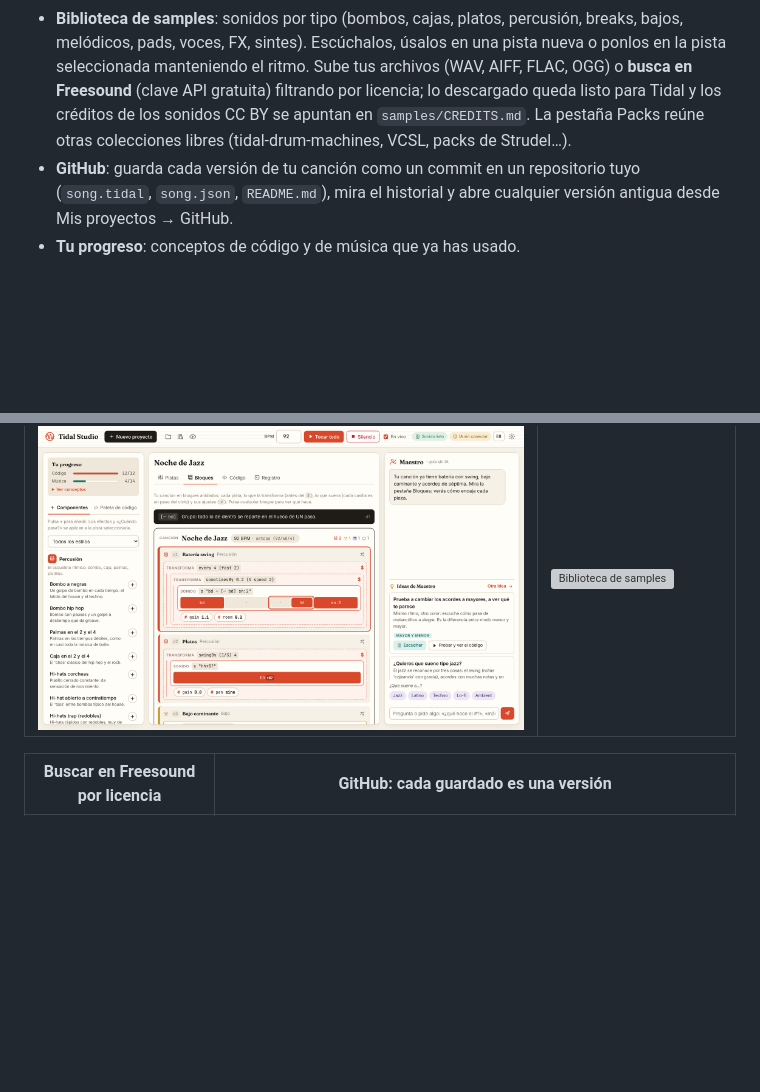
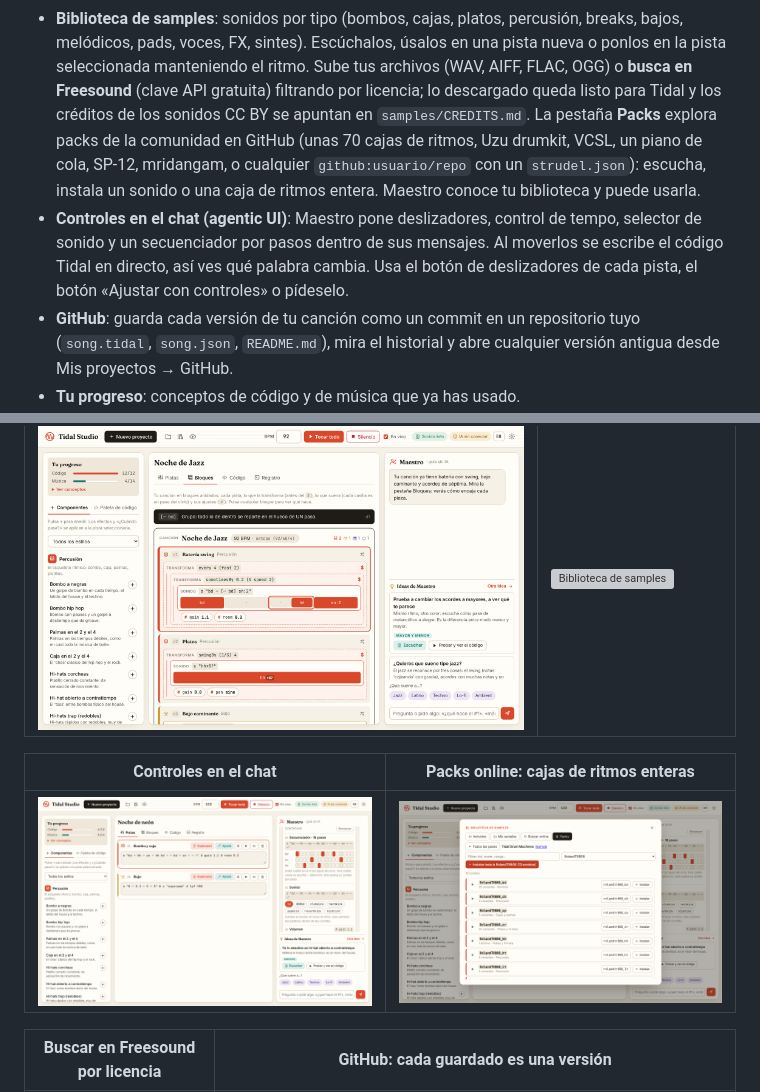
Before and after one commit to vsalesa/tidal-studio, a Markdown page: README.es.md, 2 parts joined by grey strips. Drawn GitHub-style; pictures changed too: docs/screenshots/es/controles-chat.png (added), docs/screenshots/es/packs-online.png (added); blank space fills up the shorter version; grey boxes are pictures that could not be loaded.

```diff
--- a/README.es.md
+++ b/README.es.md
@@ -34,8 +34,13 @@ en vivo con un profesor de IA ("Maestro") que te acompaña en cada paso, aunque
 - **Biblioteca de samples**: sonidos por tipo (bombos, cajas, platos, percusión, breaks, bajos, melódicos, pads, voces, FX,
   sintes). Escúchalos, úsalos en una pista nueva o ponlos en la pista seleccionada manteniendo el ritmo. Sube tus archivos
   (WAV, AIFF, FLAC, OGG) o **busca en Freesound** (clave API gratuita) filtrando por licencia; lo descargado queda listo para
-  Tidal y los créditos de los sonidos CC BY se apuntan en `samples/CREDITS.md`. La pestaña Packs reúne otras colecciones
-  libres (tidal-drum-machines, VCSL, packs de Strudel…).
+  Tidal y los créditos de los sonidos CC BY se apuntan en `samples/CREDITS.md`. La pestaña **Packs** explora packs de la
+  comunidad en GitHub (unas 70 cajas de ritmos, Uzu drumkit, VCSL, un piano de cola, SP-12, mridangam, o cualquier
+  `github:usuario/repo` con un `strudel.json`): escucha, instala un sonido o una caja de ritmos entera. Maestro conoce tu
+  biblioteca y puede usarla.
+- **Controles en el chat (agentic UI)**: Maestro pone deslizadores, control de tempo, selector de sonido y un secuenciador
+  por pasos dentro de sus mensajes. Al moverlos se escribe el código Tidal en directo, así ves qué palabra cambia. Usa el
+  botón de deslizadores de cada pista, el botón «Ajustar con controles» o pídeselo.
 - **GitHub**: guarda cada versión de tu canción como un commit en un repositorio tuyo (`song.tidal`, `song.json`,
   `README.md`), mira el historial y abre cualquier versión antigua desde Mis proyectos → GitHub.
 - **Tu progreso**: conceptos de código y de música que ya has usado.
@@ -77,6 +82,10 @@ Pulsas opciones y lo vas oyendo en vivo. Las recomendadas para tu estilo vienen
 | Tu canción en bloques anidados | Biblioteca de samples por tipo |
 |---|---|
 | ![Vista de bloques](docs/screenshots/es/bloques.png) | ![Biblioteca de samples](docs/screenshots/es/biblioteca-samples.png) |
+
+| Controles en el chat | Packs online: cajas de ritmos enteras |
+|---|---|
+| ![Controles en el chat](docs/screenshots/es/controles-chat.png) | ![Packs online](docs/screenshots/es/packs-online.png) |
 
 | Buscar en Freesound por licencia | GitHub: cada guardado es una versión |
 |---|---|
```
Also changed, not shown: README.md (+11 -3 lines), ROADMAP.md (+17 -17 lines), docs/screenshots/chat-controls.png (added), docs/screenshots/online-packs.png (added), 9 other files.
